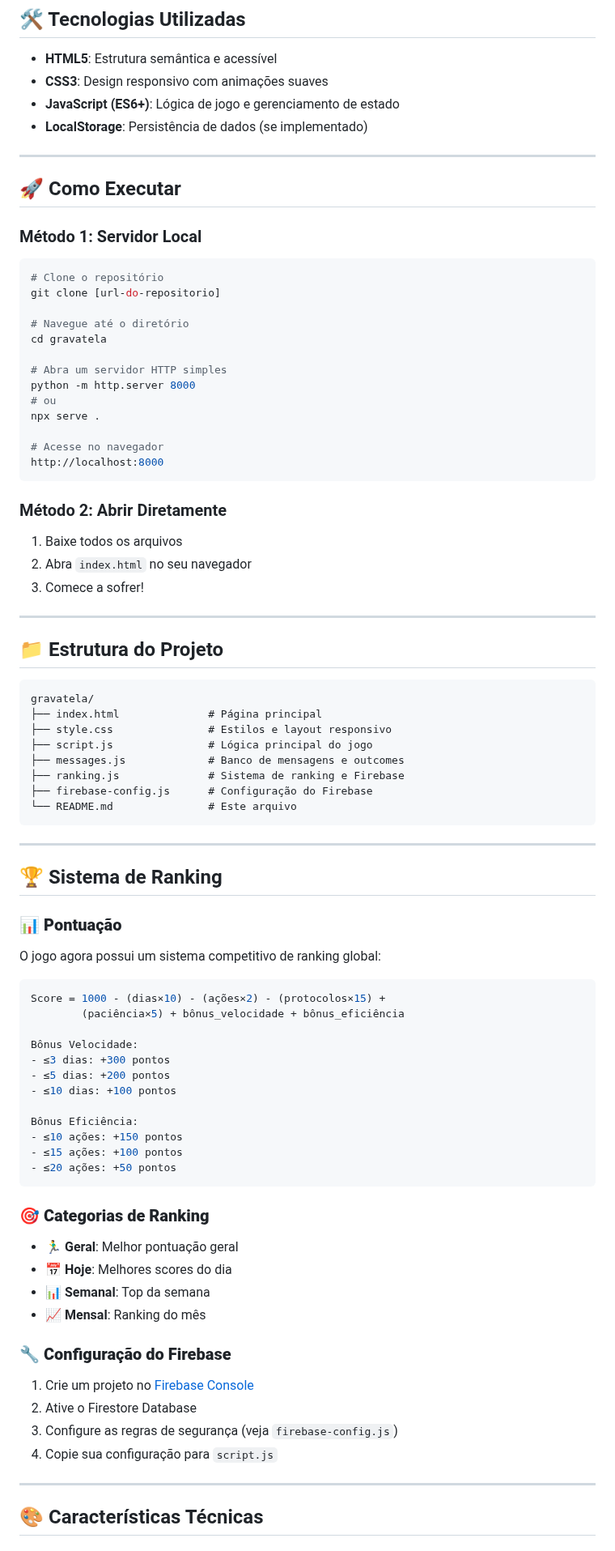
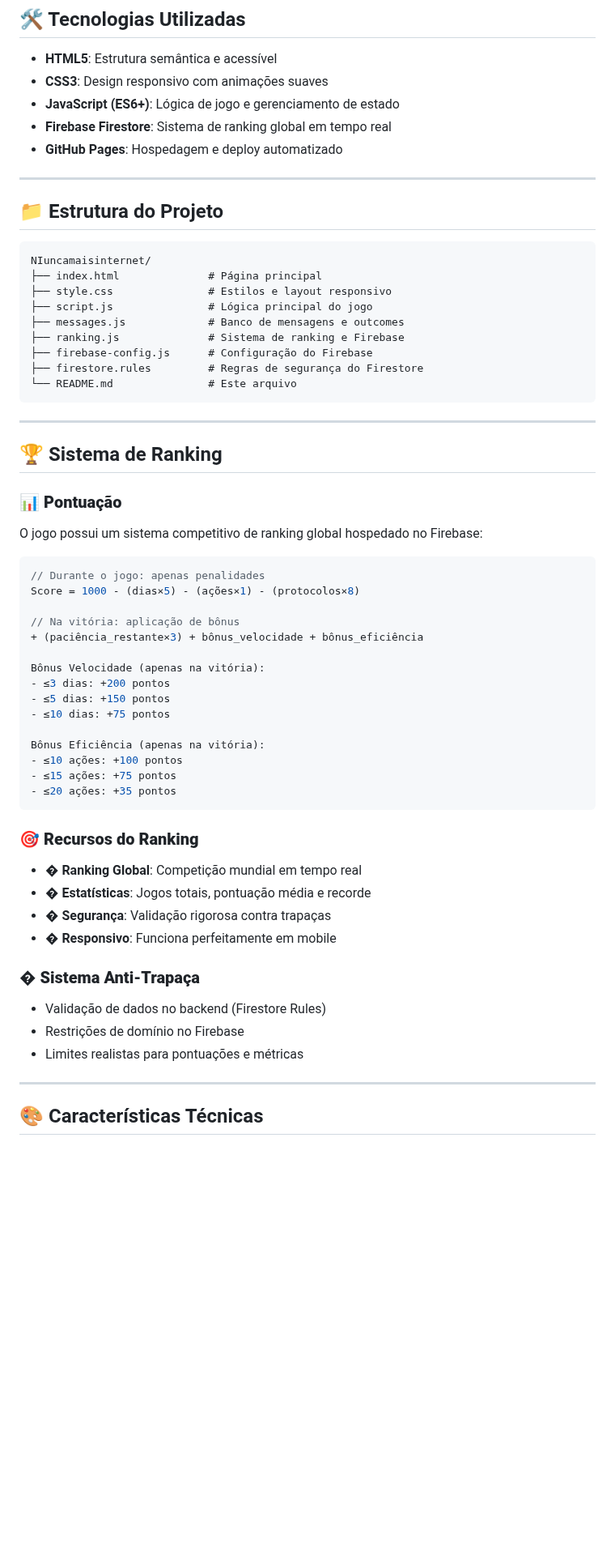
Before and after one commit to nickoboco/InternetNIuncaMais, a Markdown page: README.md, the part around one of its changes. Shown at 81% size. Drawn GitHub-style; blank space fills up the shorter version.

````diff
--- a/README.md
+++ b/README.md
@@ -65,46 +67,22 @@ Sua internet não funciona! Use as ações disponíveis para tentar resolver o p
 - **HTML5**: Estrutura semântica e acessível
 - **CSS3**: Design responsivo com animações suaves
 - **JavaScript (ES6+)**: Lógica de jogo e gerenciamento de estado
-- **LocalStorage**: Persistência de dados (se implementado)
-
----
-
-## 🚀 Como Executar
-
-### Método 1: Servidor Local
-```bash
-# Clone o repositório
-git clone [url-do-repositorio]
-
-# Navegue até o diretório
-cd gravatela
-
-# Abra um servidor HTTP simples
-python -m http.server 8000
-# ou
-npx serve .
-
-# Acesse no navegador
-http://localhost:8000
-```
-
-### Método 2: Abrir Diretamente
-1. Baixe todos os arquivos
-2. Abra `index.html` no seu navegador
-3. Comece a sofrer!
+- **Firebase Firestore**: Sistema de ranking global em tempo real
+- **GitHub Pages**: Hospedagem e deploy automatizado
 
 ---
 
 ## 📁 Estrutura do Projeto
 
 ```
-gravatela/
+NIuncamaisinternet/
 ├── index.html              # Página principal
 ├── style.css               # Estilos e layout responsivo
 ├── script.js               # Lógica principal do jogo
 ├── messages.js             # Banco de mensagens e outcomes
 ├── ranking.js              # Sistema de ranking e Firebase
 ├── firebase-config.js      # Configuração do Firebase
+├── firestore.rules         # Regras de segurança do Firestore
 └── README.md               # Este arquivo
 ```
 
@@ -113,34 +91,36 @@ gravatela/
 ## 🏆 Sistema de Ranking
 
 ### 📊 **Pontuação**
-O jogo agora possui um sistema competitivo de ranking global:
+O jogo possui um sistema competitivo de ranking global hospedado no Firebase:
 
 ```javascript
-Score = 1000 - (dias×10) - (ações×2) - (protocolos×15) +
-        (paciência×5) + bônus_velocidade + bônus_eficiência
+// Durante o jogo: apenas penalidades
+Score = 1000 - (dias×5) - (ações×1) - (protocolos×8)
 
-Bônus Velocidade:
-- ≤3 dias: +300 pontos
-- ≤5 dias: +200 pontos
-- ≤10 dias: +100 pontos
+// Na vitória: aplicação de bônus
++ (paciência_restante×3) + bônus_velocidade + bônus_eficiência
 
-Bônus Eficiência:
-- ≤10 ações: +150 pontos
-- ≤15 ações: +100 pontos
-- ≤20 ações: +50 pontos
+Bônus Velocidade (apenas na vitória):
+- ≤3 dias: +200 pontos
+- ≤5 dias: +150 pontos
+- ≤10 dias: +75 pontos
+
+Bônus Eficiência (apenas na vitória):
+- ≤10 ações: +100 pontos
+- ≤15 ações: +75 pontos
+- ≤20 ações: +35 pontos
 ```
 
-### 🎯 **Categorias de Ranking**
-- **🏃‍♂️ Geral**: Melhor pontuação geral
-- **📅 Hoje**: Melhores scores do dia
-- **📊 Semanal**: Top da semana
-- **📈 Mensal**: Ranking do mês
+### 🎯 **Recursos do Ranking**
+- **� Ranking Global**: Competição mundial em tempo real
+- **� Estatísticas**: Jogos totais, pontuação média e recorde
+- **� Segurança**: Validação rigorosa contra trapaças
+- **� Responsivo**: Funciona perfeitamente em mobile
 
-### 🔧 **Configuração do Firebase**
-1. Crie um projeto no [Firebase Console](https://console.firebase.google.com)
-2. Ative o Firestore Database
-3. Configure as regras de segurança (veja `firebase-config.js`)
-4. Copie sua configuração para `script.js`
+### �️ **Sistema Anti-Trapaça**
+- Validação de dados no backend (Firestore Rules)
+- Restrições de domínio no Firebase
+- Limites realistas para pontuações e métricas
 
 ---
 
````
Also changed, not shown: other parts of README.md (+18 -2 lines).
